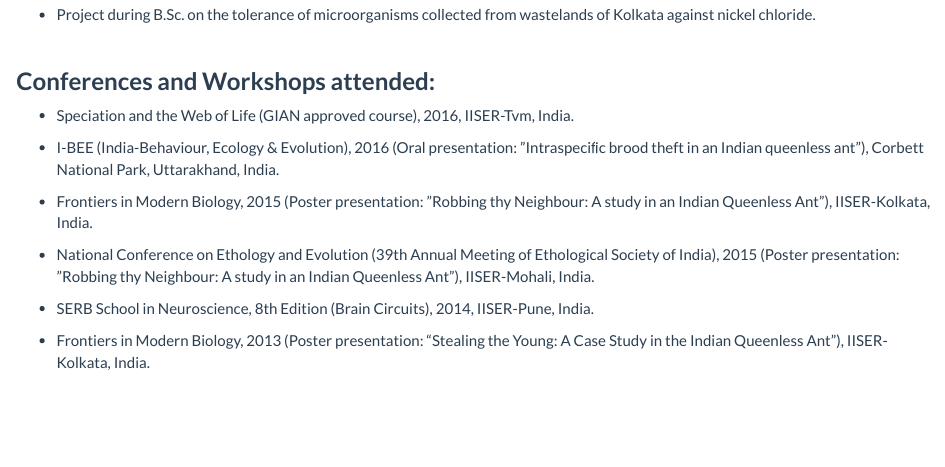
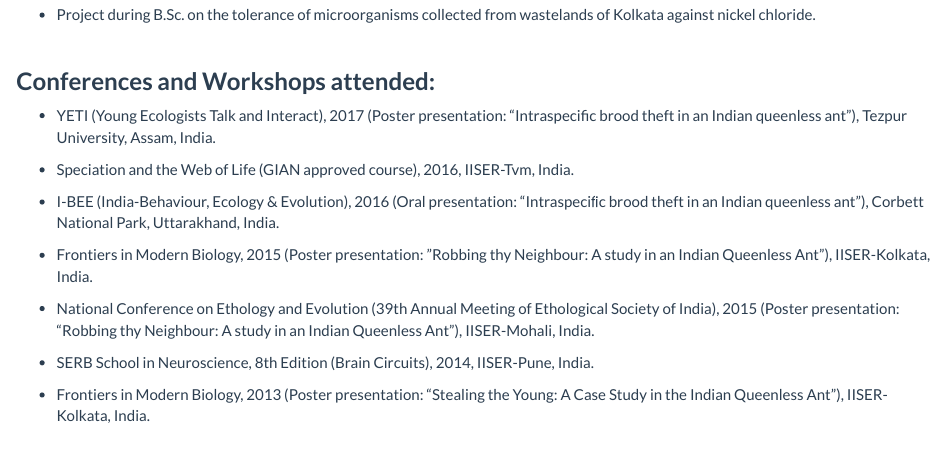
Before and after one commit to khatiaxomiya/bishwaruppaul.github.io, an R Markdown document (resume.Rmd): the page in a window 1100 px wide, from 700 px down. The pictures show the output file resume.html that the author committed with the source, opened offline; library style sheets and scripts come from the installed R packages.

Commit message:
Build 11

```diff
--- a/resume.Rmd
+++ b/resume.Rmd
@@ -41,17 +41,19 @@ Uttarpara Model (High) School, WBBSE.
 
 ###**Conferences and Workshops attended:**
 
+* YETI (Young Ecologists Talk and Interact), 2017 (Poster presentation: "Intraspecific brood theft in an Indian queenless ant"), Tezpur University, Assam, India.
+
 * Speciation and the Web of Life (GIAN approved course), 2016, IISER-Tvm, India.
 
-* I-BEE (India-Behaviour, Ecology & Evolution), 2016 (Oral presentation: ”Intraspeciﬁc brood theft in an Indian queenless ant”), Corbett National Park, Uttarakhand, India.
+* I-BEE (India-Behaviour, Ecology & Evolution), 2016 (Oral presentation: "Intraspeciﬁc brood theft in an Indian queenless ant"), Corbett National Park, Uttarakhand, India.
 
 * Frontiers in Modern Biology, 2015 (Poster presentation: ”Robbing thy Neighbour: A study in an Indian Queenless Ant”), IISER-Kolkata, India.
 
-* National Conference on Ethology and Evolution (39th Annual Meeting of Ethological Society of India), 2015 (Poster presentation: ”Robbing thy Neighbour: A study in an Indian Queenless Ant”), IISER-Mohali, India.
+* National Conference on Ethology and Evolution (39th Annual Meeting of Ethological Society of India), 2015 (Poster presentation: "Robbing thy Neighbour: A study in an Indian Queenless Ant"), IISER-Mohali, India.
 
 * SERB School in Neuroscience, 8th Edition (Brain Circuits), 2014, IISER-Pune, India.
 
-* Frontiers in Modern Biology, 2013 (Poster presentation: “Stealing the Young: A Case Study in the Indian Queenless Ant”), IISER-Kolkata, India.
+* Frontiers in Modern Biology, 2013 (Poster presentation: "Stealing the Young: A Case Study in the Indian Queenless Ant"), IISER-Kolkata, India.
 
 
 <br>
```
Also changed, not shown: publications.Rmd (+3 -0 lines), documents/my_cv.pdf, publications.html, resume.html.
